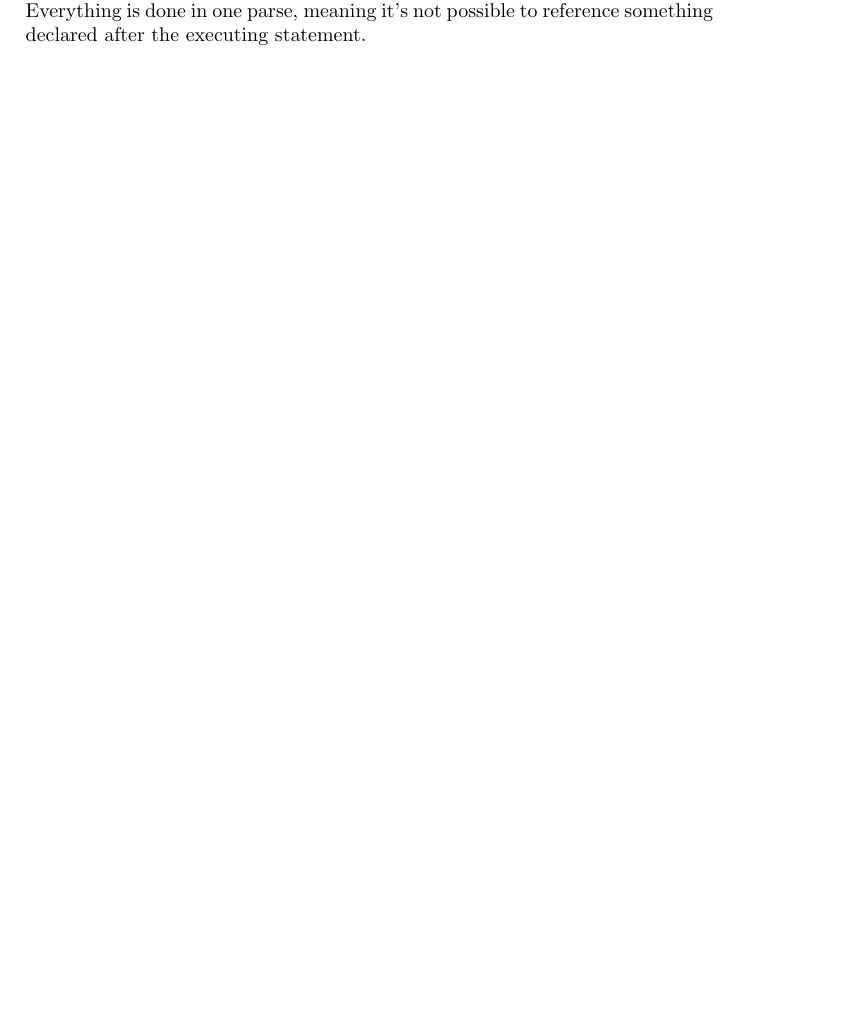
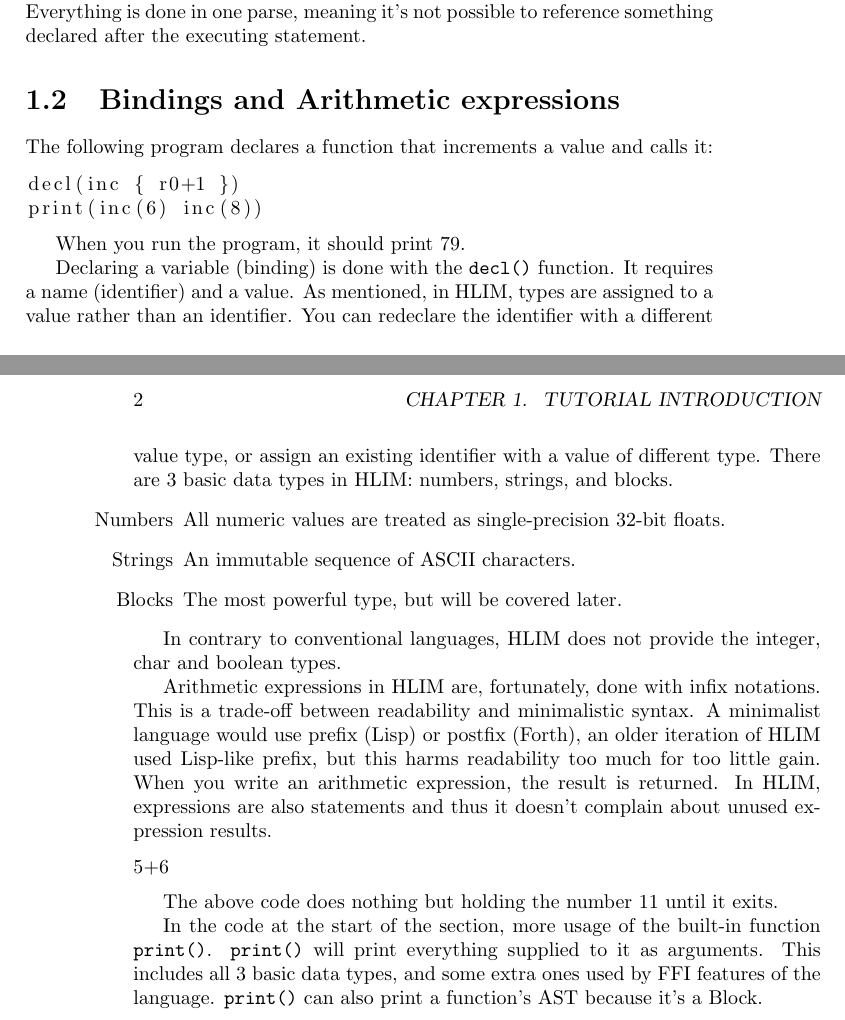
Before and after one commit to hourin9/hlim, a LaTeX book (docs/docs.tex): part of page 7 of 7 before the commit and two parts of pages 7 and 8 of 8 after it, the two joined at a grey line, cut so that both start at the same text, the shorter picture padded with empty space. Compiled offline with pdfLaTeX.

Commit message:
Added: arithmetics and bindings explanation

```diff
--- a/docs/docs.tex
+++ b/docs/docs.tex
@@ -64,4 +64,50 @@ HLIM executes code from top to bottom, one expression or statement at a time.
 Everything is done in one parse, meaning it's not possible to reference
 something declared after the executing statement.
 
+\section{Bindings and Arithmetic expressions}
+The following program declares a function that increments a value and
+calls it:
+\begin{lstlisting}
+decl(inc { r0+1 })
+print(inc(6) inc(8))
+\end{lstlisting}
+
+When you run the program, it should print 79.
+
+Declaring a variable (binding) is done with the \texttt{decl()} function. It
+requires a name (identifier) and a value. As mentioned, in HLIM, types are
+assigned to a value rather than an identifier. You can redeclare the
+identifier with a different value type, or assign an existing identifier
+with a value of different type. There are 3 basic data types in HLIM:
+numbers, strings, and blocks.
+\begin{itemize}
+    \item[Numbers] All numeric values are treated as single-precision
+        32-bit floats.
+    \item[Strings] An immutable sequence of ASCII characters.
+    \item[Blocks] The most powerful type, but will be covered later.
+\end{itemize}
+
+In contrary to conventional languages, HLIM does not provide the integer,
+char and boolean types.
+
+Arithmetic expressions in HLIM are, fortunately, done with infix notations.
+This is a trade-off between readability and minimalistic syntax. A
+minimalist language would use prefix (Lisp) or postfix (Forth), an older
+iteration of HLIM used Lisp-like prefix, but this harms readability too much
+for too little gain. When you write an arithmetic expression, the result is
+returned. In HLIM, expressions are also statements and thus it doesn't complain
+about unused expression results.
+
+\begin{lstlisting}
+5+6
+\end{lstlisting}
+
+The above code does nothing but holding the number 11 until it exits.
+
+In the code at the start of the section, more usage of the built-in function
+\texttt{print()}. \texttt{print()} will print everything supplied to it
+as arguments. This includes all 3 basic data types, and some extra ones used
+by FFI features of the language. \texttt{print()} can also print a
+function's AST because it's a Block.
+
 \end{document}
```
Also changed, not shown: docs/docs.tex (6 more changed lines).
